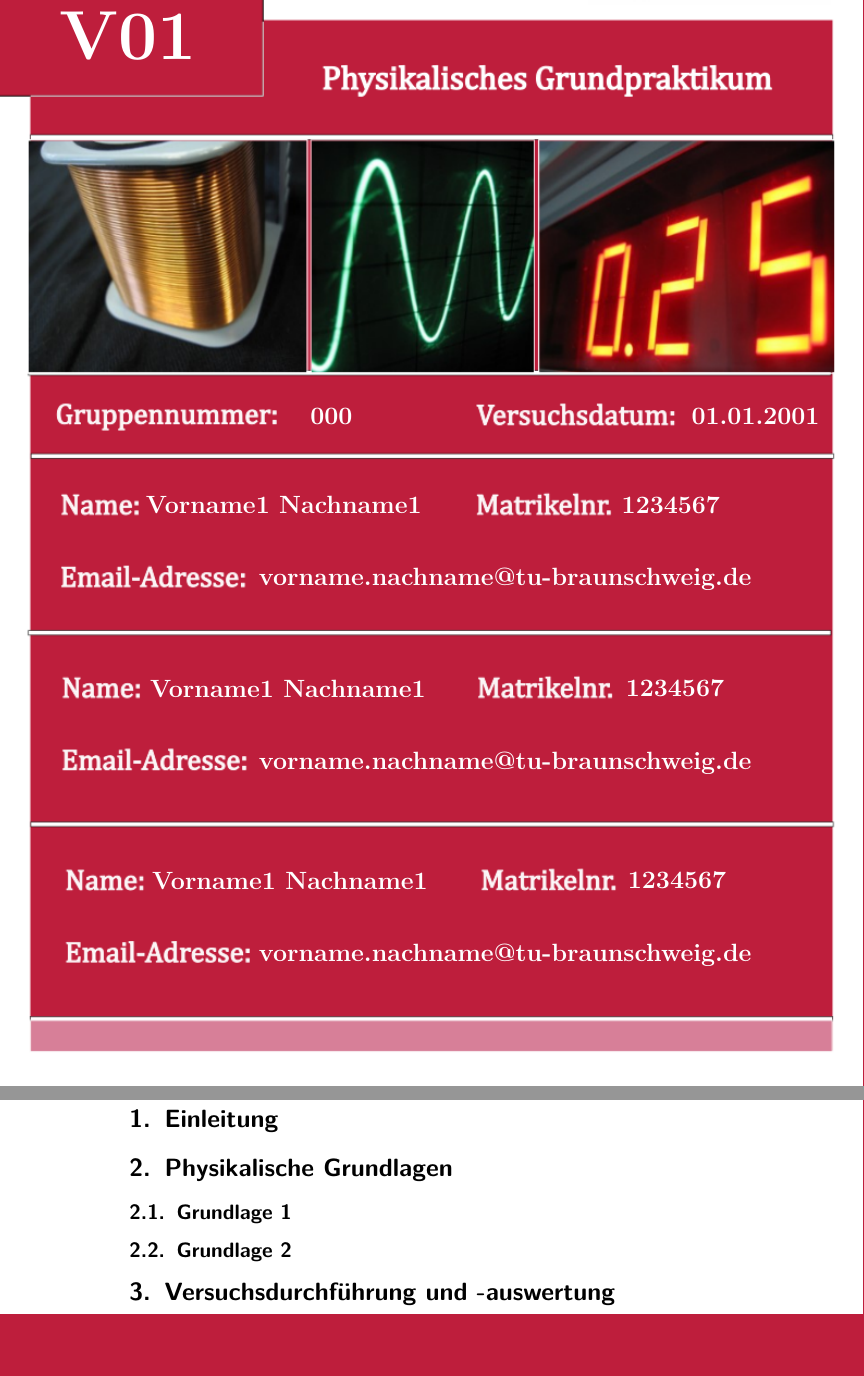
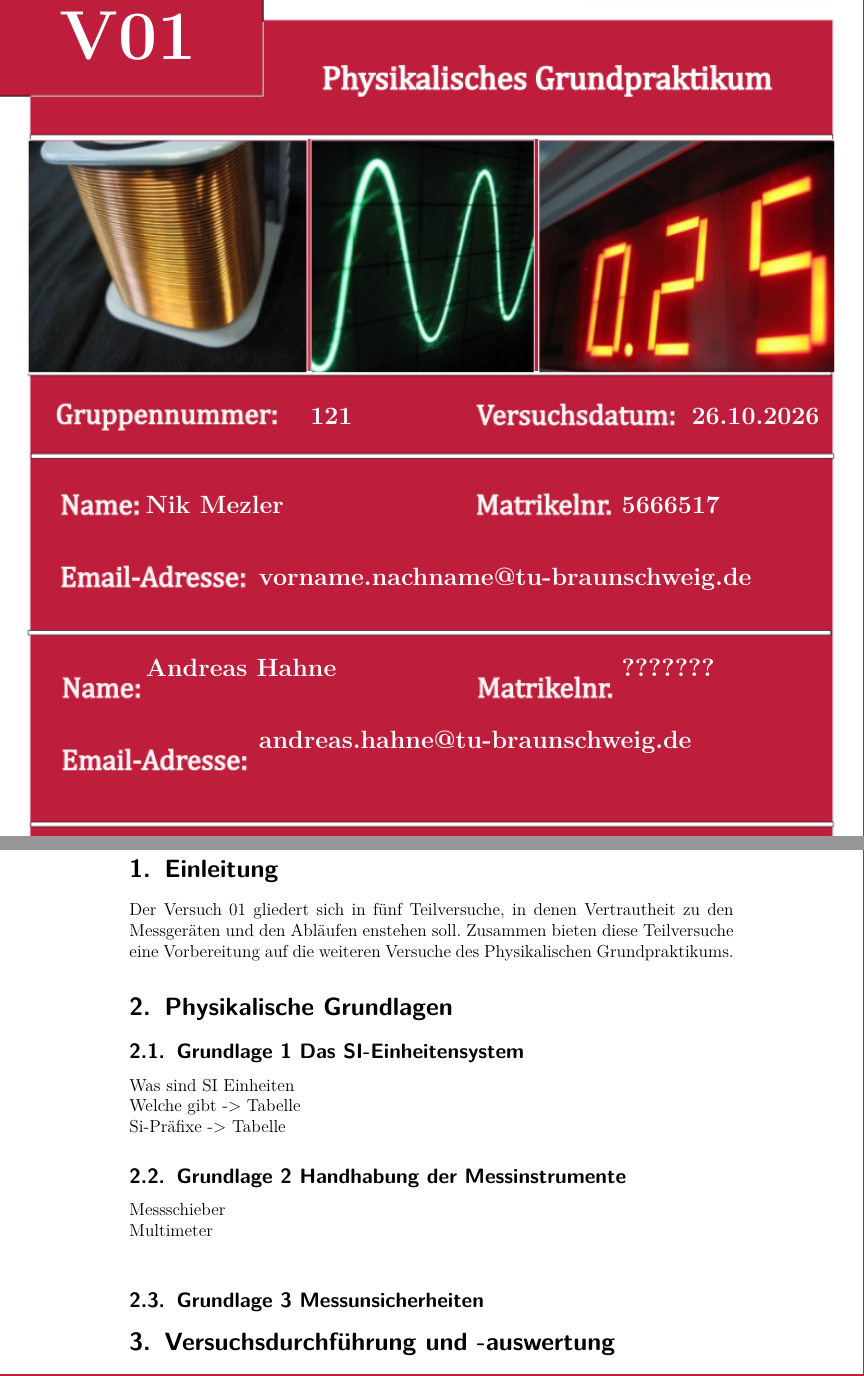
Before and after one commit to Kadafi2024/Physik_Praktikum, a LaTeX document (Deckblatt_BlockI_Vorlage.tex): two parts of pages 1 and 3 of 5, joined at a grey line, cut so that both start at the same text, the shorter picture padded with empty space. Compiled offline with pdfLaTeX.

Commit message:
Update Deckblatt_BlockI_Vorlage.tex

```diff
--- a/Deckblatt_BlockI_Vorlage.tex
+++ b/Deckblatt_BlockI_Vorlage.tex
@@ -31,21 +31,21 @@
 	\vspace{8.45cm}
 	\hspace*{7cm}
 	\begin{minipage}{2cm}
-	{\color{white}  \Large \textbf{000}} %Gruppennummer eintragen
+	{\color{white}  \Large \textbf{121}} %Gruppennummer eintragen
 	\end{minipage}
 	\hspace*{7cm}
 	\begin{minipage}{4cm}
-	{\color{white}  \Large \textbf{01.01.2001}} %Datum eintragen
+	{\color{white}  \Large \textbf{26.10.2026}} %Datum eintragen
     \end{minipage}
 
 	\vspace{1.65cm}
 	\hspace*{3cm}
 	\begin{minipage}{8cm}
-	{\color{white}  \Large \textbf{Vorname1 Nachname1}} %Name Partner 1 eintragen
+	{\color{white}  \Large \textbf{Nik Mezler}} %Name Partner 1 eintragen
 	\end{minipage}
 	\hspace*{3.3cm}
 	\begin{minipage}{3cm}
-	{\color{white}  \Large \textbf{1234567}} %Matrikelnummer von Partner 1
+	{\color{white}  \Large \textbf{5666517}} %Matrikelnummer von Partner 1
 	\end{minipage}
 
 	\vspace{1.3cm}
@@ -54,45 +54,40 @@
 	{\color{white}  \Large \textbf{vorname.nachname@tu-braunschweig.de}} %Emailadresse von Partner 1
 	\end{minipage}
 
-	\vspace{2.15cm}
-	\hspace*{3.1cm}
+	\vspace{1.65cm}
+	\hspace*{3cm}
 	\begin{minipage}{8cm}
-	{\color{white}  \Large \textbf{Vorname1 Nachname1}} %Name Partner 2 eintragen
+	{\color{white}  \Large \textbf{Andreas Hahne}} %Name Partner 1 eintragen
 	\end{minipage}
 	\hspace*{3.3cm}
 	\begin{minipage}{3cm}
-	{\color{white}  \Large \textbf{1234567}} %Matrikelnummer von Partner 2
+	{\color{white}  \Large \textbf{???????}} %Matrikelnummer von Partner 1
 	\end{minipage}
 
 	\vspace{1.3cm}
 	\hspace*{5.75cm}
 	\begin{minipage}{14cm}
-	{\color{white}  \Large \textbf{vorname.nachname@tu-braunschweig.de}} %Emailadresse von Partner 2
+	{\color{white}  \Large \textbf{andreas.hahne@tu-braunschweig.de}} %Emailadresse von Partner 2
 	\end{minipage}
 
-\vspace{2.35cm}
-\hspace*{3.15cm}
-\begin{minipage}{8cm}
-	{\color{white}  \Large \textbf{Vorname1 Nachname1}} %Name Partner 3 eintragen, falls kein Partner 3 einfach löschen
-\end{minipage}
-\hspace*{3.3cm}
-\begin{minipage}{3cm}
-	{\color{white}  \Large \textbf{1234567}} %Matrikelnummer von Partner 3, falls kein Partner 3, einfach löschen
-\end{minipage}
-
-	\vspace{1.3cm}
-	\hspace*{5.75cm}
-	\begin{minipage}{14cm}
-	{\color{white}  \Large \textbf{vorname.nachname@tu-braunschweig.de}} %Emailadresse von Partner 3, falls kein Partner 3, einfach löschen
-	\end{minipage}
 \restoregeometry
 \pagebreak
 \tableofcontents
 \newpage
 \section{Einleitung}
+Der Versuch 01 gliedert sich in fünf Teilversuche, in denen Vertrautheit zu den  Messgeräten und den Abläufen enstehen soll.
+Zusammen bieten diese Teilversuche eine Vorbereitung auf die weiteren Versuche des Physikalischen Grundpraktikums.
 \section{Physikalische Grundlagen}
-\subsection{Grundlage 1}
-\subsection{Grundlage 2}
+\subsection{Grundlage 1 Das SI-Einheitensystem}
+Was sind SI Einheiten \\
+Welche gibt -> Tabelle\\
+Si-Präfixe -> Tabelle
+
+\subsection{Grundlage 2 Handhabung der Messinstrumente}
+Messschieber\\
+Multimeter\\
+\subsection{Grundlage 3 Messunsicherheiten}
+
 \section{Versuchsdurchführung und -auswertung}
 \subsection{Versuchsteil 1}
 \subsection{Versuchsteil 2}
```
